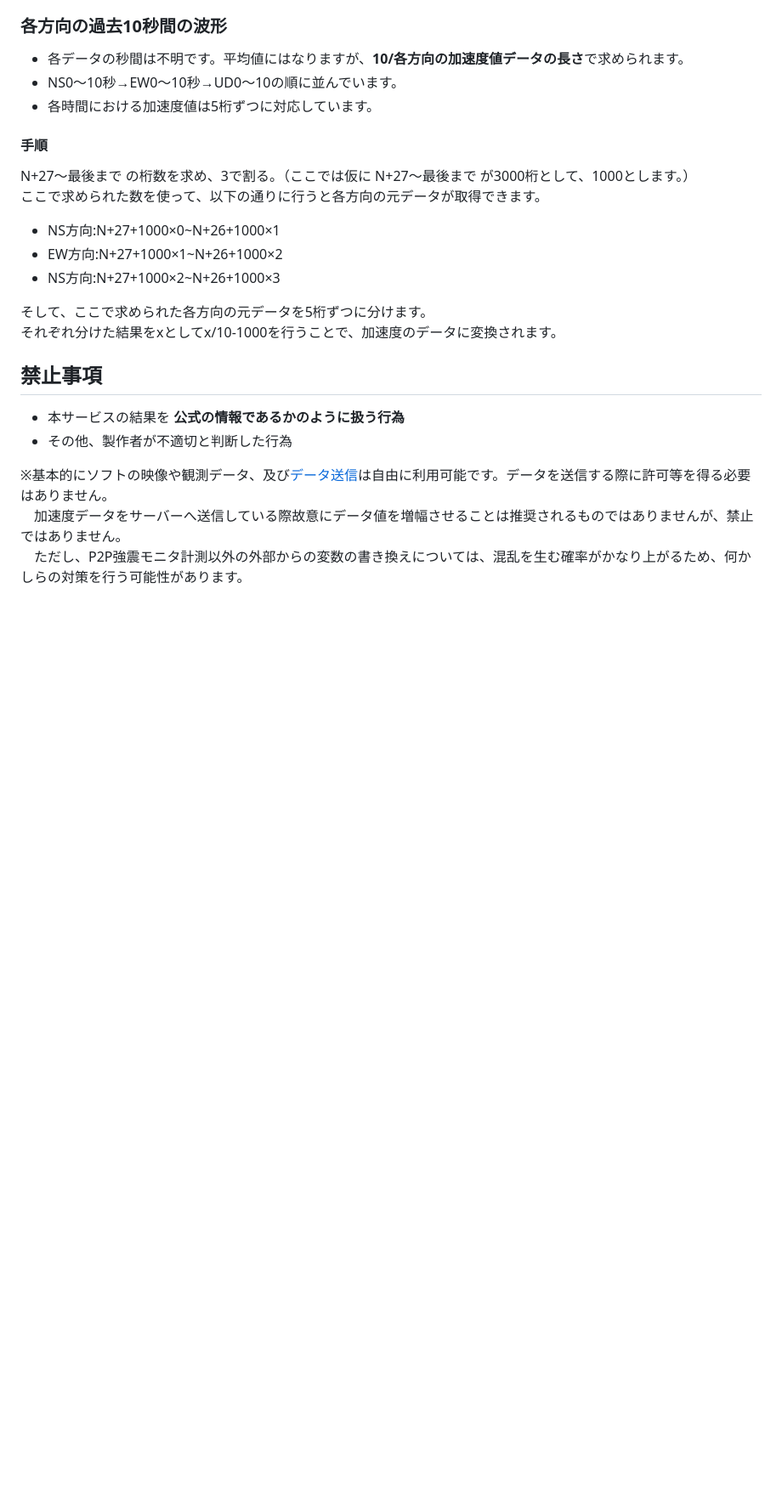
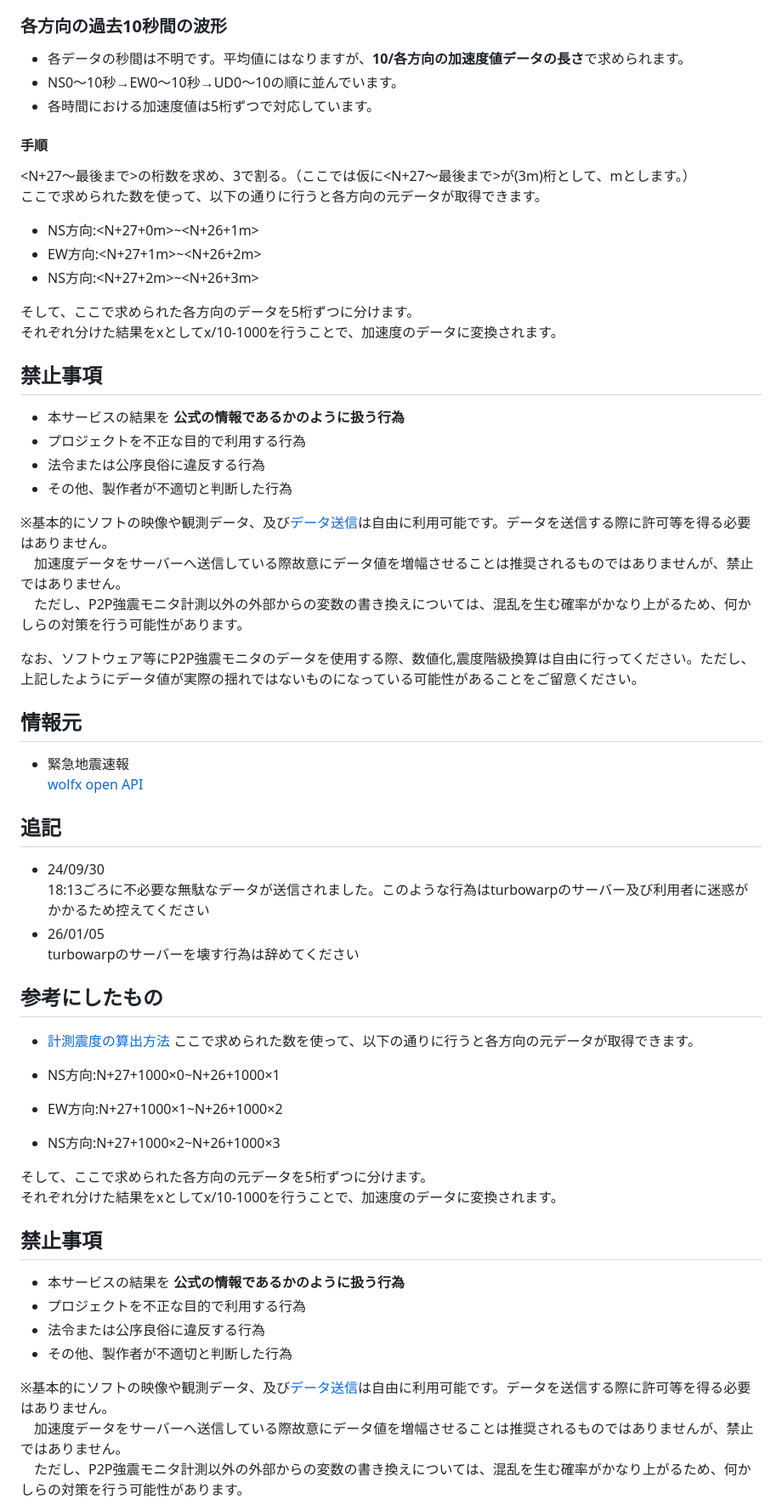
Before and after one commit to anesewo/Shindokeisoku, a Markdown page: README.md, the part around one of its changes. Shown at 85% size. GitHub-like rendering; blank space fills up the shorter version.

```diff
--- a/README.md
+++ b/README.md
@@ -82,10 +82,45 @@ WSS接続でturbowarpのサーバーに接続し変数として取得します
 ### 各方向の過去10秒間の波形
  - 各データの秒間は不明です。平均値にはなりますが、**10/各方向の加速度値データの長さ**で求められます。
  - NS0～10秒→EW0～10秒→UD0～10の順に並んでいます。
- - 各時間における加速度値は5桁ずつに対応しています。
+ - 各時間における加速度値は5桁ずつで対応しています。
 
 #### 手順
- N+27～最後まで の桁数を求め、3で割る。（ここでは仮に N+27～最後まで が3000桁として、1000とします。）
+ <N+27～最後まで>の桁数を求め、3で割る。（ここでは仮に<N+27～最後まで>が(3m)桁として、mとします。）
+ここで求められた数を使って、以下の通りに行うと各方向の元データが取得できます。
+
+ - NS方向:<N+27+0m>~<N+26+1m>
+ - EW方向:<N+27+1m>~<N+26+2m>
+ - NS方向:<N+27+2m>~<N+26+3m>
+
+そして、ここで求められた各方向のデータを5桁ずつに分けます。
+それぞれ分けた結果をxとしてx/10-1000を行うことで、加速度のデータに変換されます。
+
+## 禁止事項
+- 本サービスの結果を **公式の情報であるかのように扱う行為**
+- プロジェクトを不正な目的で利用する行為
+- 法令または公序良俗に違反する行為
+- その他、製作者が不適切と判断した行為
+
+※基本的にソフトの映像や観測データ、及び[データ送信](https://anesewo.github.io/P2Pkyousin/)は自由に利用可能です。データを送信する際に許可等を得る必要はありません。
+　加速度データをサーバーへ送信している際故意にデータ値を増幅させることは推奨されるものではありませんが、禁止ではありません。
+　ただし、P2P強震モニタ計測以外の外部からの変数の書き換えについては、混乱を生む確率がかなり上がるため、何かしらの対策を行う可能性があります。
+
+  なお、ソフトウェア等にP2P強震モニタのデータを使用する際、数値化,震度階級換算は自由に行ってください。ただし、上記したようにデータ値が実際の揺れではないものになっている可能性があることをご留意ください。
+
+
+## 情報元
+ - 緊急地震速報
+   [wolfx open API](https://wolfx.jp/apidoc)
+
+
+## 追記
+ - 24/09/30
+18:13ごろに不必要な無駄なデータが送信されました。このような行為はturbowarpのサーバー及び利用者に迷惑がかかるため控えてください
+ - 26/01/05
+turbowarpのサーバーを壊す行為は辞めてください
+
+## 参考にしたもの
+- [計測震度の算出方法](https://www.data.jma.go.jp/eqev/data/kyoshin/kaisetsu/calc_sindo.html)
 ここで求められた数を使って、以下の通りに行うと各方向の元データが取得できます。
 
  - NS方向:N+27+1000×0~N+26+1000×1
@@ -97,6 +132,8 @@ WSS接続でturbowarpのサーバーに接続し変数として取得します
 
 ## 禁止事項
 - 本サービスの結果を **公式の情報であるかのように扱う行為**
+- プロジェクトを不正な目的で利用する行為
+- 法令または公序良俗に違反する行為
 - その他、製作者が不適切と判断した行為
 
 ※基本的にソフトの映像や観測データ、及び[データ送信](https://anesewo.github.io/P2Pkyousin/)は自由に利用可能です。データを送信する際に許可等を得る必要はありません。
```
Also changed, not shown: other parts of README.md (+2 -2 lines).
